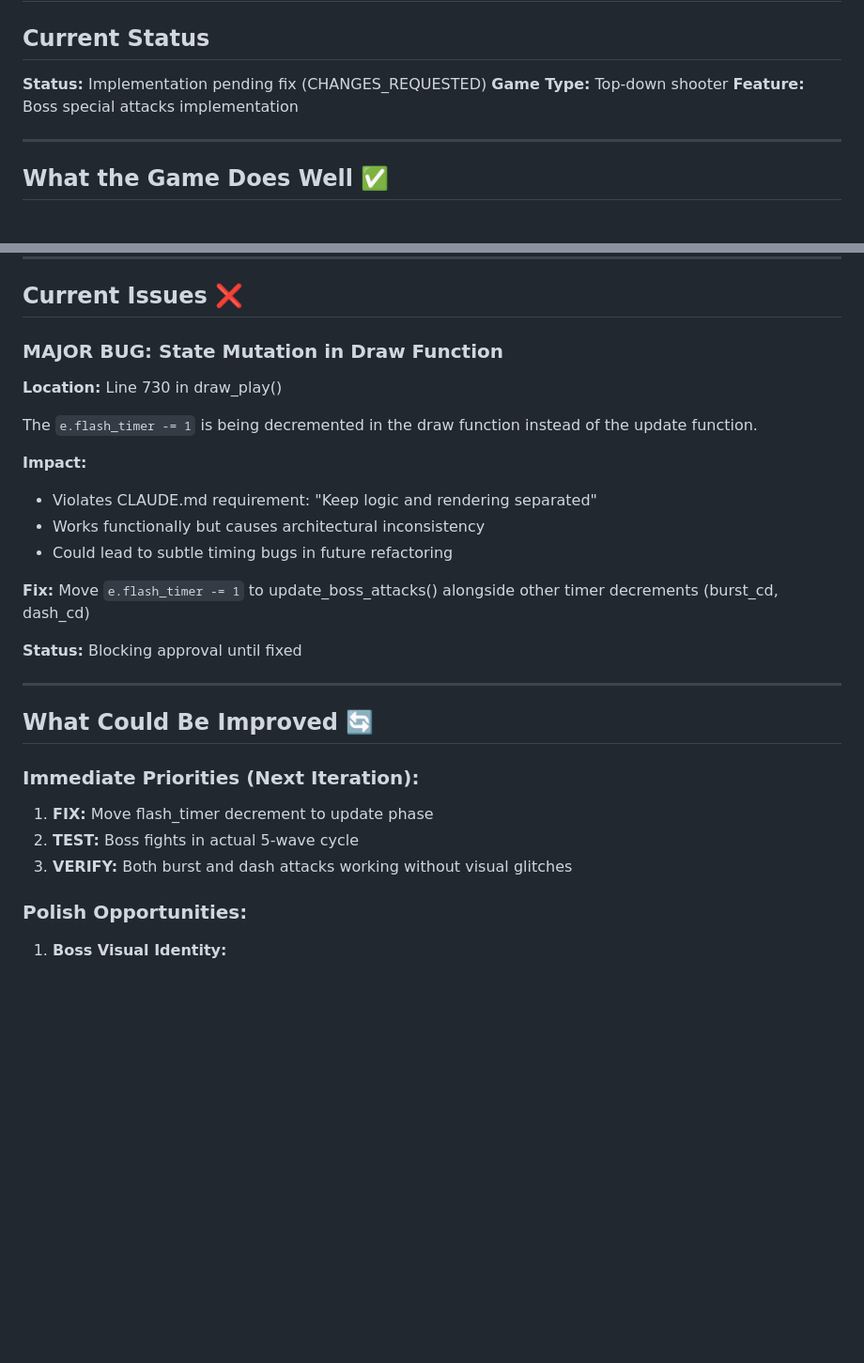
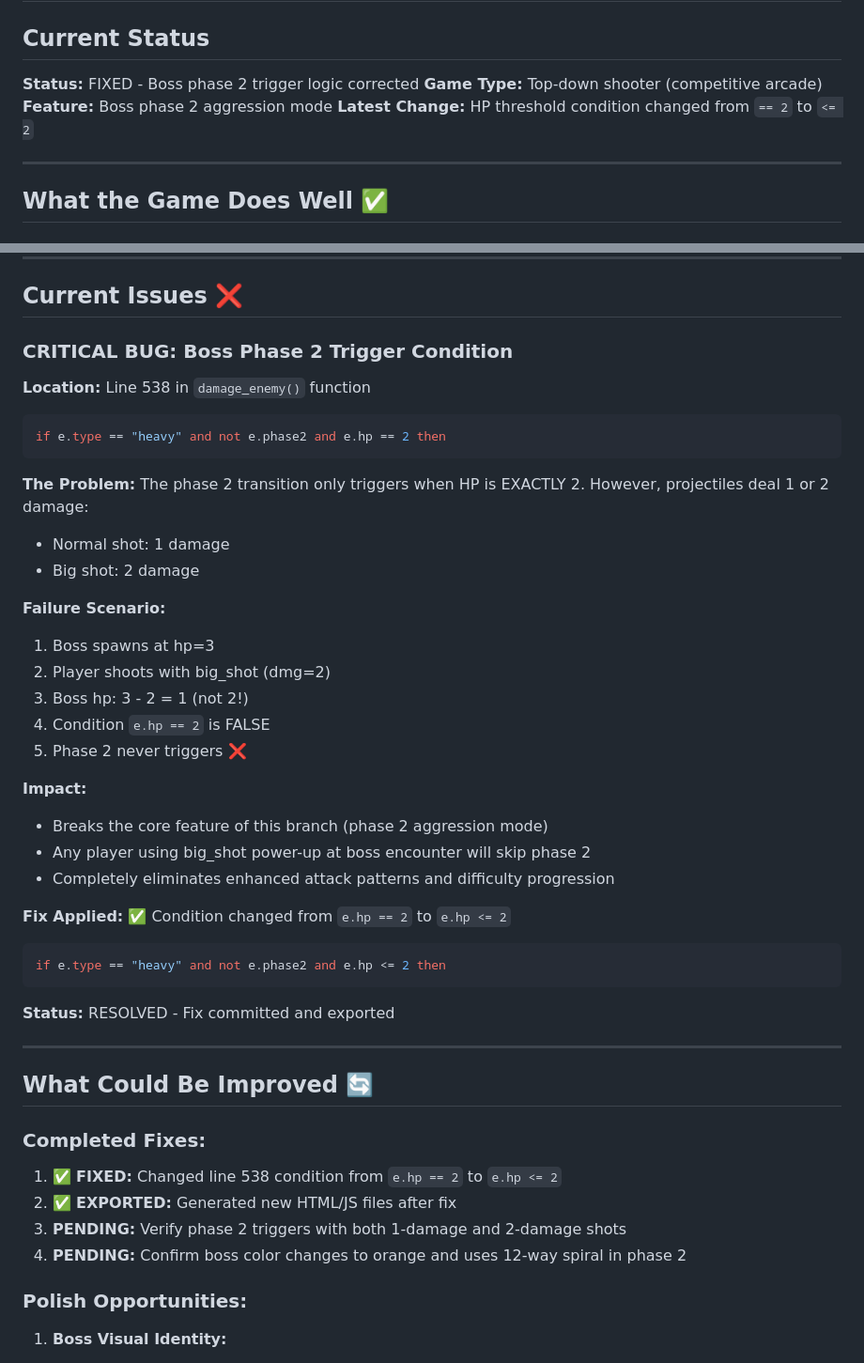
Before and after one commit to jeffcampbell/game-a-day, a Markdown page: games/2026-02-28/assessment.md, 2 parts joined by grey strips. Shown at 94% size. GitHub-like rendering; blank space fills up the shorter version.

````diff
--- a/games/2026-02-28/assessment.md
+++ b/games/2026-02-28/assessment.md
@@ -1,9 +1,10 @@
 # NEON-SLINGER Assessment (2026-02-28)
 
 ## Current Status
-**Status:** Implementation pending fix (CHANGES_REQUESTED)
-**Game Type:** Top-down shooter
-**Feature:** Boss special attacks implementation
+**Status:** FIXED - Boss phase 2 trigger logic corrected
+**Game Type:** Top-down shooter (competitive arcade)
+**Feature:** Boss phase 2 aggression mode
+**Latest Change:** HP threshold condition changed from `== 2` to `<= 2`
 
 ---
 
@@ -48,28 +49,46 @@
 
 ## Current Issues ❌
 
-### MAJOR BUG: State Mutation in Draw Function
-**Location:** Line 730 in draw_play()
+### CRITICAL BUG: Boss Phase 2 Trigger Condition
+**Location:** Line 538 in `damage_enemy()` function
 
-The `e.flash_timer -= 1` is being decremented in the draw function instead of the update function.
+```lua
+if e.type == "heavy" and not e.phase2 and e.hp == 2 then
+```
+
+**The Problem:**
+The phase 2 transition only triggers when HP is EXACTLY 2. However, projectiles deal 1 or 2 damage:
+- Normal shot: 1 damage
+- Big shot: 2 damage
+
+**Failure Scenario:**
+1. Boss spawns at hp=3
+2. Player shoots with big_shot (dmg=2)
+3. Boss hp: 3 - 2 = 1 (not 2!)
+4. Condition `e.hp == 2` is FALSE
+5. Phase 2 never triggers ❌
 
 **Impact:**
-- Violates CLAUDE.md requirement: "Keep logic and rendering separated"
-- Works functionally but causes architectural inconsistency
-- Could lead to subtle timing bugs in future refactoring
+- Breaks the core feature of this branch (phase 2 aggression mode)
+- Any player using big_shot power-up at boss encounter will skip phase 2
+- Completely eliminates enhanced attack patterns and difficulty progression
 
-**Fix:** Move `e.flash_timer -= 1` to update_boss_attacks() alongside other timer decrements (burst_cd, dash_cd)
+**Fix Applied:** ✅ Condition changed from `e.hp == 2` to `e.hp <= 2`
+```lua
+if e.type == "heavy" and not e.phase2 and e.hp <= 2 then
+```
 
-**Status:** Blocking approval until fixed
+**Status:** RESOLVED - Fix committed and exported
 
 ---
 
 ## What Could Be Improved 🔄
 
-### Immediate Priorities (Next Iteration):
-1. **FIX:** Move flash_timer decrement to update phase
-2. **TEST:** Boss fights in actual 5-wave cycle
-3. **VERIFY:** Both burst and dash attacks working without visual glitches
+### Completed Fixes:
+1. ✅ **FIXED:** Changed line 538 condition from `e.hp == 2` to `e.hp <= 2`
+2. ✅ **EXPORTED:** Generated new HTML/JS files after fix
+3. **PENDING:** Verify phase 2 triggers with both 1-damage and 2-damage shots
+4. **PENDING:** Confirm boss color changes to orange and uses 12-way spiral in phase 2
 
 ### Polish Opportunities:
 1. **Boss Visual Identity:**
````
Also changed, not shown: other parts of games/2026-02-28/assessment.md (+30 -10 lines).
